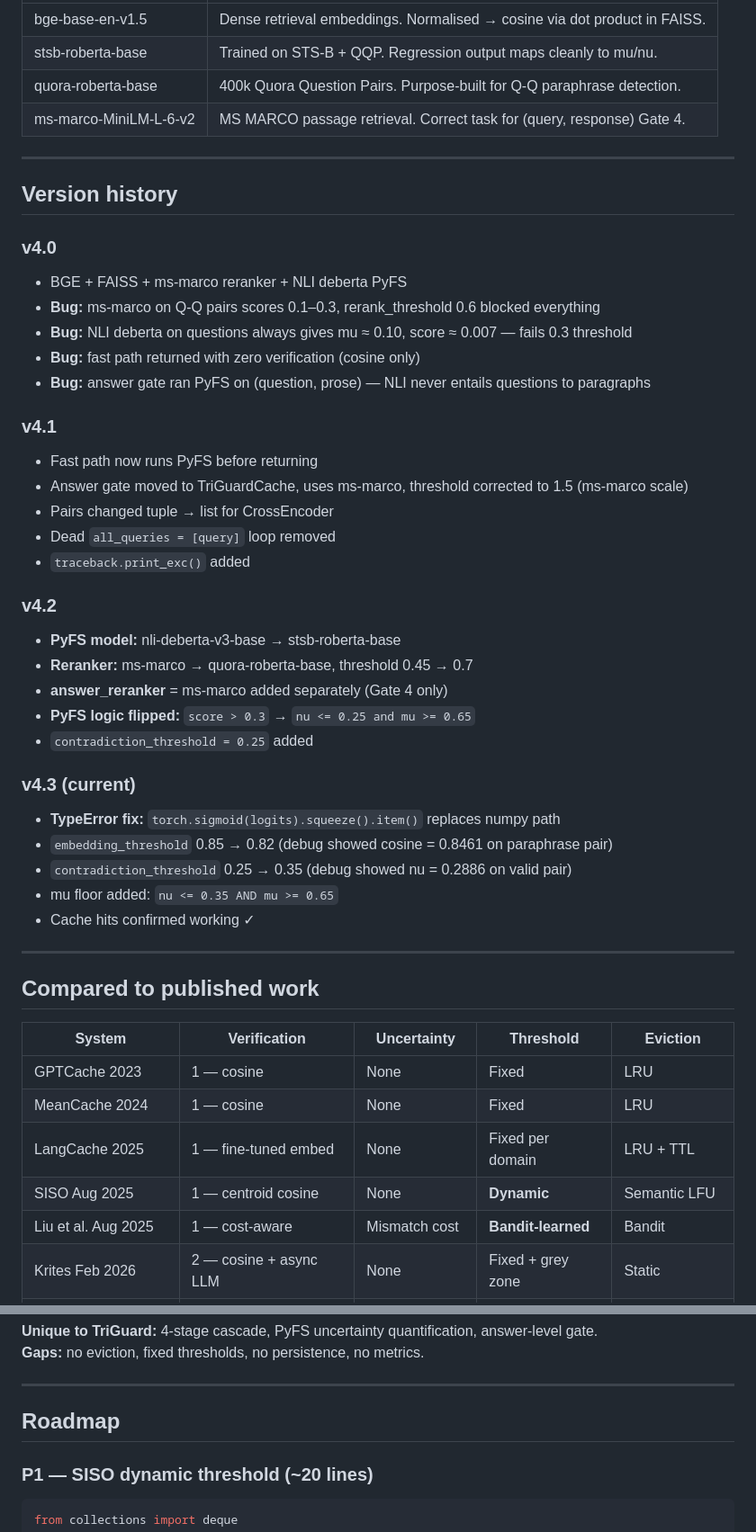
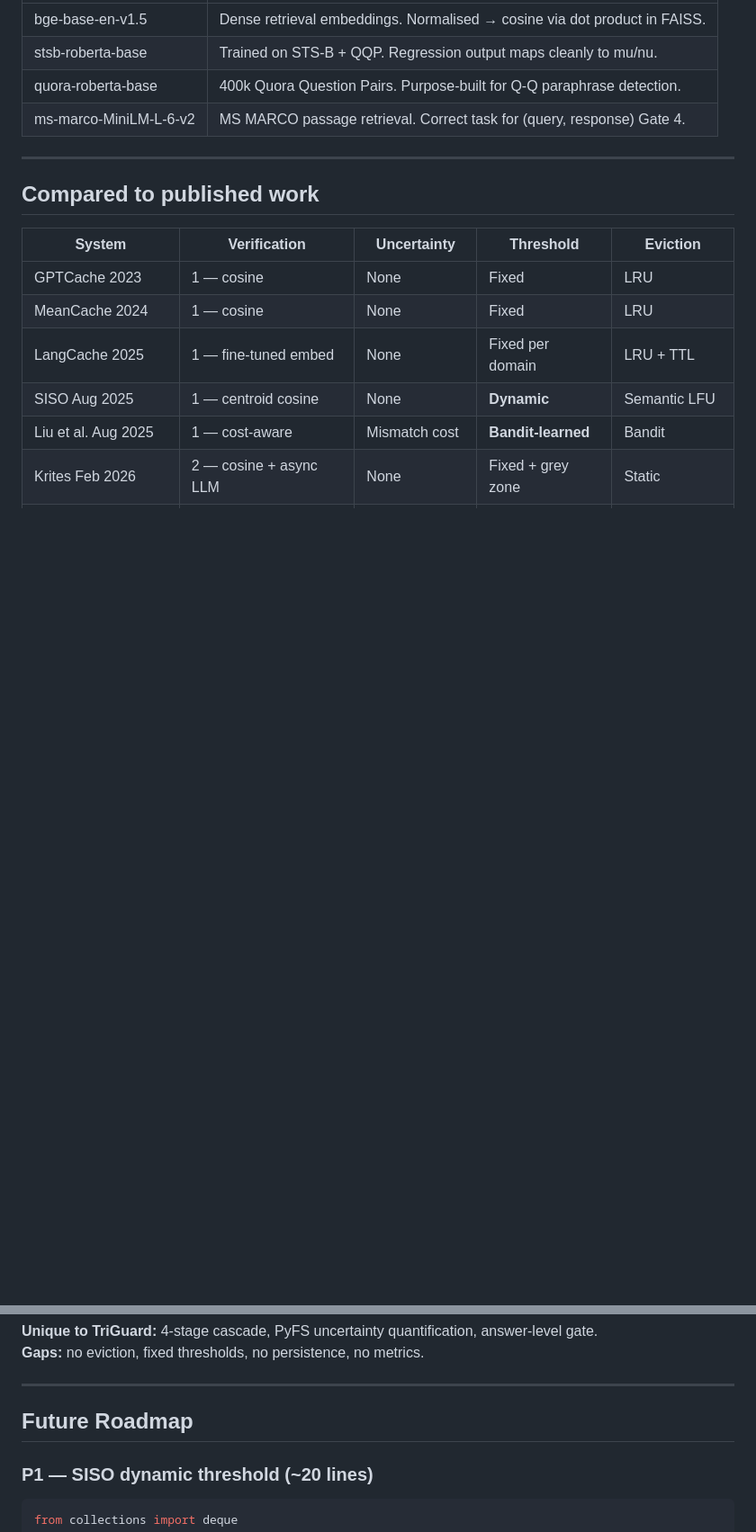
Before and after one commit to Megh-Zyke/CSE-584, a Markdown page: README.md, 2 parts joined by grey strips. Shown at 90% size. GitHub-like rendering; blank space fills up the shorter version.

````diff
--- a/README.md
+++ b/README.md
@@ -51,38 +51,6 @@ if nu <= 0.35 and mu >= 0.65:  # passes
 
 ---
 
-## Version history
-
-### v4.0
-- BGE + FAISS + ms-marco reranker + NLI deberta PyFS
-- **Bug:** ms-marco on Q-Q pairs scores 0.1–0.3, rerank_threshold 0.6 blocked everything
-- **Bug:** NLI deberta on questions always gives mu ≈ 0.10, score ≈ 0.007 — fails 0.3 threshold
-- **Bug:** fast path returned with zero verification (cosine only)
-- **Bug:** answer gate ran PyFS on (question, prose) — NLI never entails questions to paragraphs
-
-### v4.1
-- Fast path now runs PyFS before returning
-- Answer gate moved to TriGuardCache, uses ms-marco, threshold corrected to 1.5 (ms-marco scale)
-- Pairs changed tuple → list for CrossEncoder
-- Dead `all_queries = [query]` loop removed
-- `traceback.print_exc()` added
-
-### v4.2
-- **PyFS model:** nli-deberta-v3-base → stsb-roberta-base
-- **Reranker:** ms-marco → quora-roberta-base, threshold 0.45 → 0.7
-- **answer_reranker** = ms-marco added separately (Gate 4 only)
-- **PyFS logic flipped:** `score > 0.3` → `nu <= 0.25 and mu >= 0.65`
-- `contradiction_threshold = 0.25` added
-
-### v4.3 (current)
-- **TypeError fix:** `torch.sigmoid(logits).squeeze().item()` replaces numpy path
-- `embedding_threshold` 0.85 → 0.82 (debug showed cosine = 0.8461 on paraphrase pair)
-- `contradiction_threshold` 0.25 → 0.35 (debug showed nu = 0.2886 on valid pair)
-- mu floor added: `nu <= 0.35 AND mu >= 0.65`
-- Cache hits confirmed working ✓
-
----
-
 ## Compared to published work
 
 | System | Verification | Uncertainty | Threshold | Eviction |
@@ -101,7 +69,7 @@ if nu <= 0.35 and mu >= 0.65:  # passes
 
 ---
 
-## Roadmap
+## Future Roadmap
 
 ### P1 — SISO dynamic threshold (~20 lines)
 ```python
````
